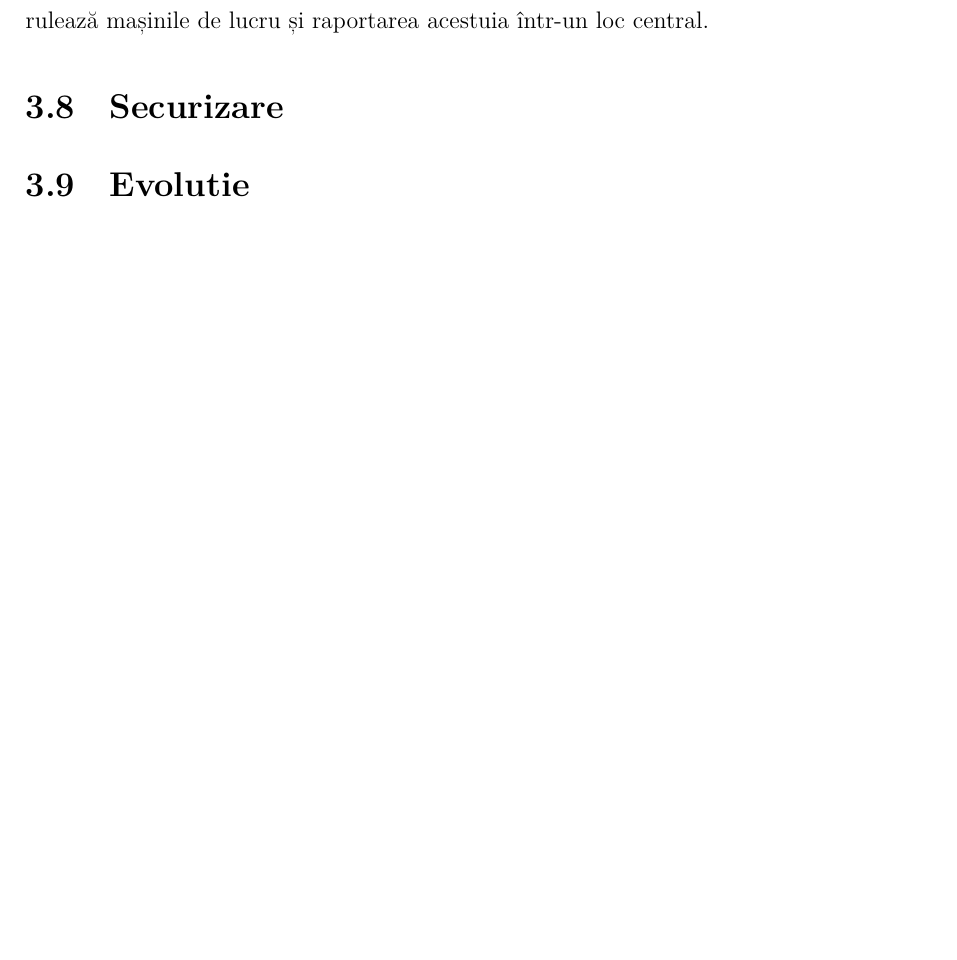
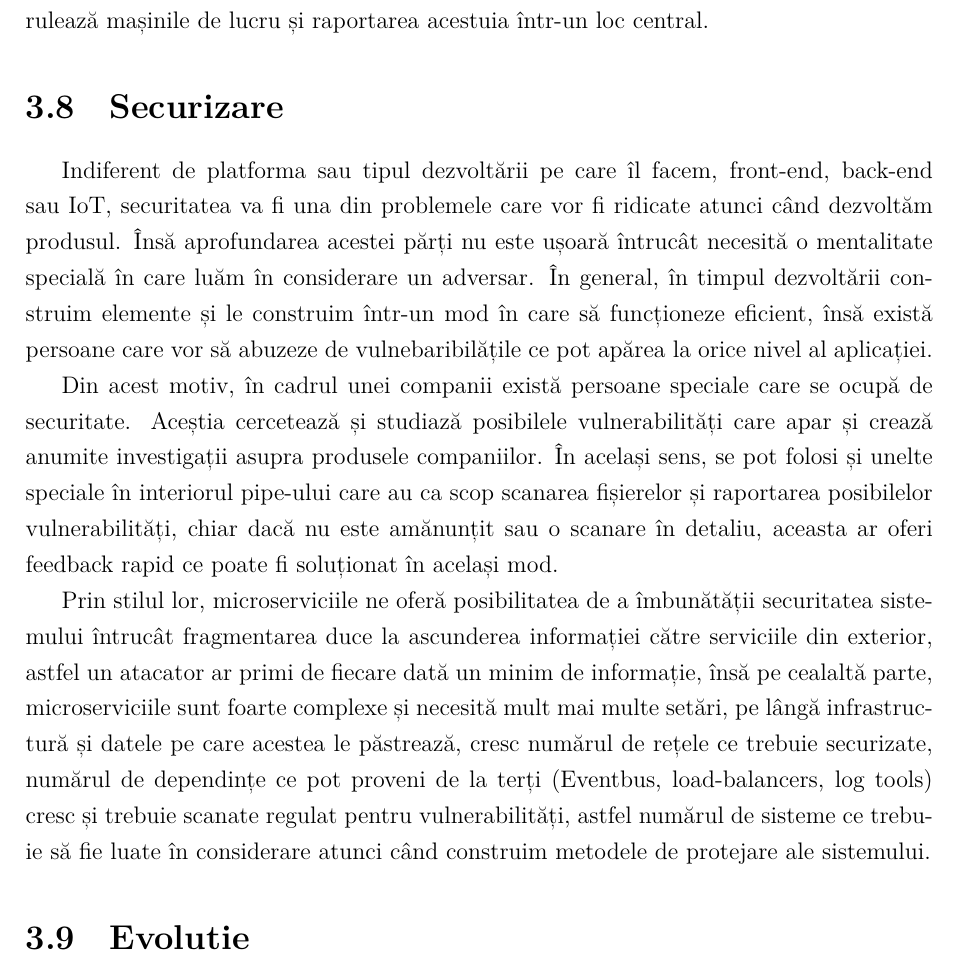
Before and after one commit to Ionnier/licenta, a LaTeX document (documentatie/main.tex, which reads documentatie/3-microservicii.tex, documentatie/microservicii/securitate.tex): part of page 41 of 46, cut so that both start at the same text, the shorter picture padded with empty space. Compiled offline with XeLaTeX.

Commit message:
Continue...

```diff
--- a/documentatie/3-microservicii.tex
+++ b/documentatie/3-microservicii.tex
@@ -14,4 +14,5 @@
 \section{Monitorizare}
 \input{microservicii/monitorizare}
 \section{Securizare}
+\input{microservicii/securitate.tex}
 \section{Evolutie}
--- /dev/null
+++ b/documentatie/microservicii/securitate.tex
@@ -0,0 +1,21 @@
+Indiferent de platforma sau tipul dezvoltării pe care îl facem, front-end, back-end sau IoT,
+securitatea va fi una din problemele care vor fi ridicate atunci când dezvoltăm produsul.
+Însă aprofundarea acestei părți nu este ușoară întrucât necesită o mentalitate specială în
+care luăm în considerare un adversar. În general, în timpul dezvoltării construim elemente
+și le construim într-un mod în care să funcționeze eficient, însă există persoane care
+vor să abuzeze de vulnebaribilățile ce pot apărea la orice nivel al aplicației.
+
+Din acest motiv, în cadrul unei companii există persoane speciale care se ocupă de securitate.
+Aceștia cercetează și studiază posibilele vulnerabilități care apar și crează anumite investigații
+asupra produsele companiilor. În același sens, se pot folosi și unelte speciale în interiorul pipe-ului
+care au ca scop scanarea fișierelor și raportarea posibilelor vulnerabilități, chiar dacă nu este amănunțit
+sau o scanare în detaliu, aceasta ar oferi feedback rapid ce poate fi soluționat în același mod.
+
+Prin stilul lor, microserviciile ne oferă posibilitatea de a îmbunătății securitatea sistemului
+întrucât fragmentarea duce la ascunderea informației către serviciile din exterior, astfel un
+atacator ar primi de fiecare dată un minim de informație, însă pe cealaltă parte, microserviciile sunt
+foarte complexe și necesită mult mai multe setări, pe lângă infrastructură și datele pe care
+acestea le păstrează, cresc numărul de rețele ce trebuie securizate, numărul de dependințe
+ce pot proveni de la terți (Eventbus, load-balancers, log tools) cresc și trebuie scanate
+regulat pentru vulnerabilități, astfel numărul de sisteme ce trebuie să fie luate în considerare
+atunci când construim metodele de protejare ale sistemului.
```
Also changed, not shown: documentatie/main.pdf.
